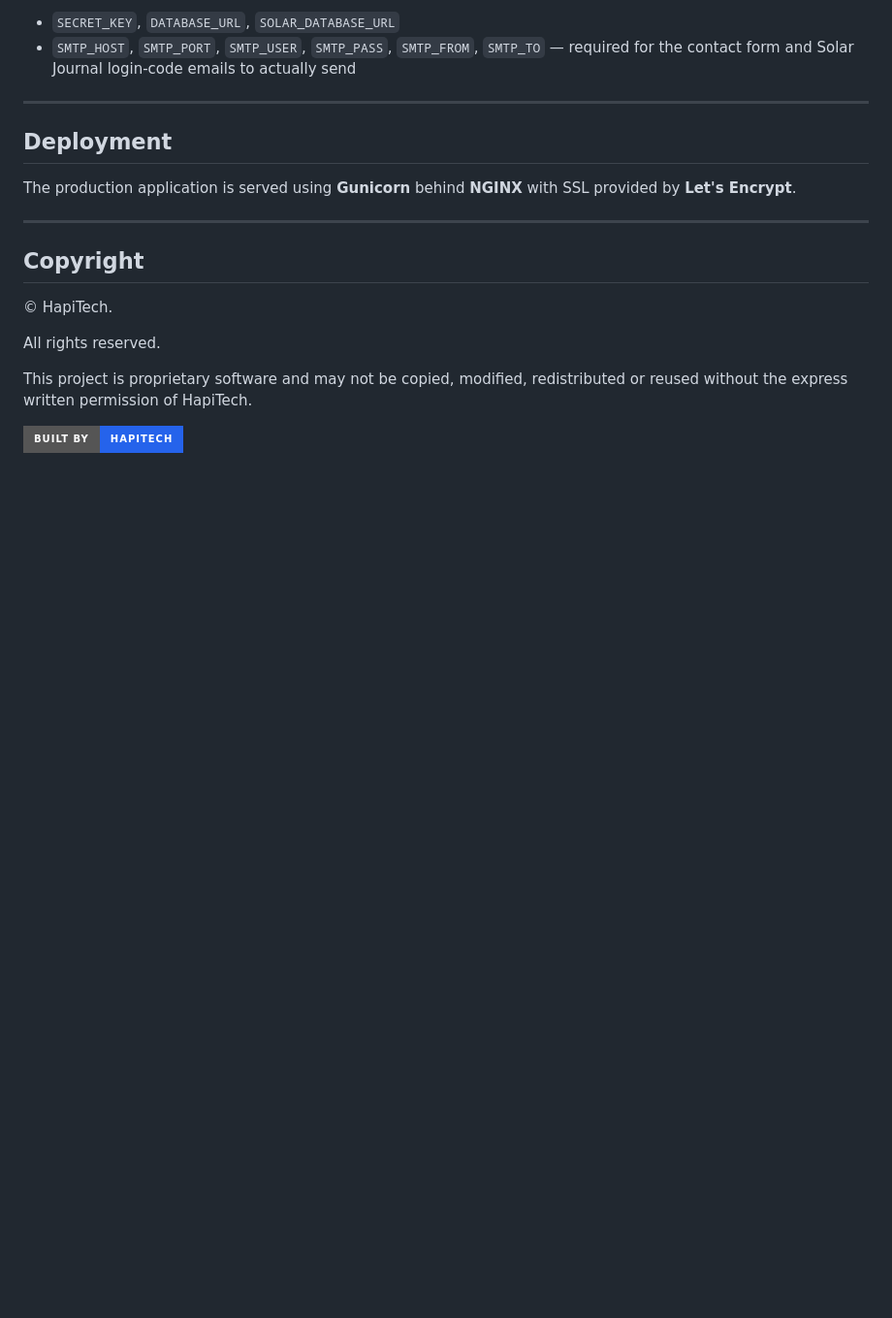
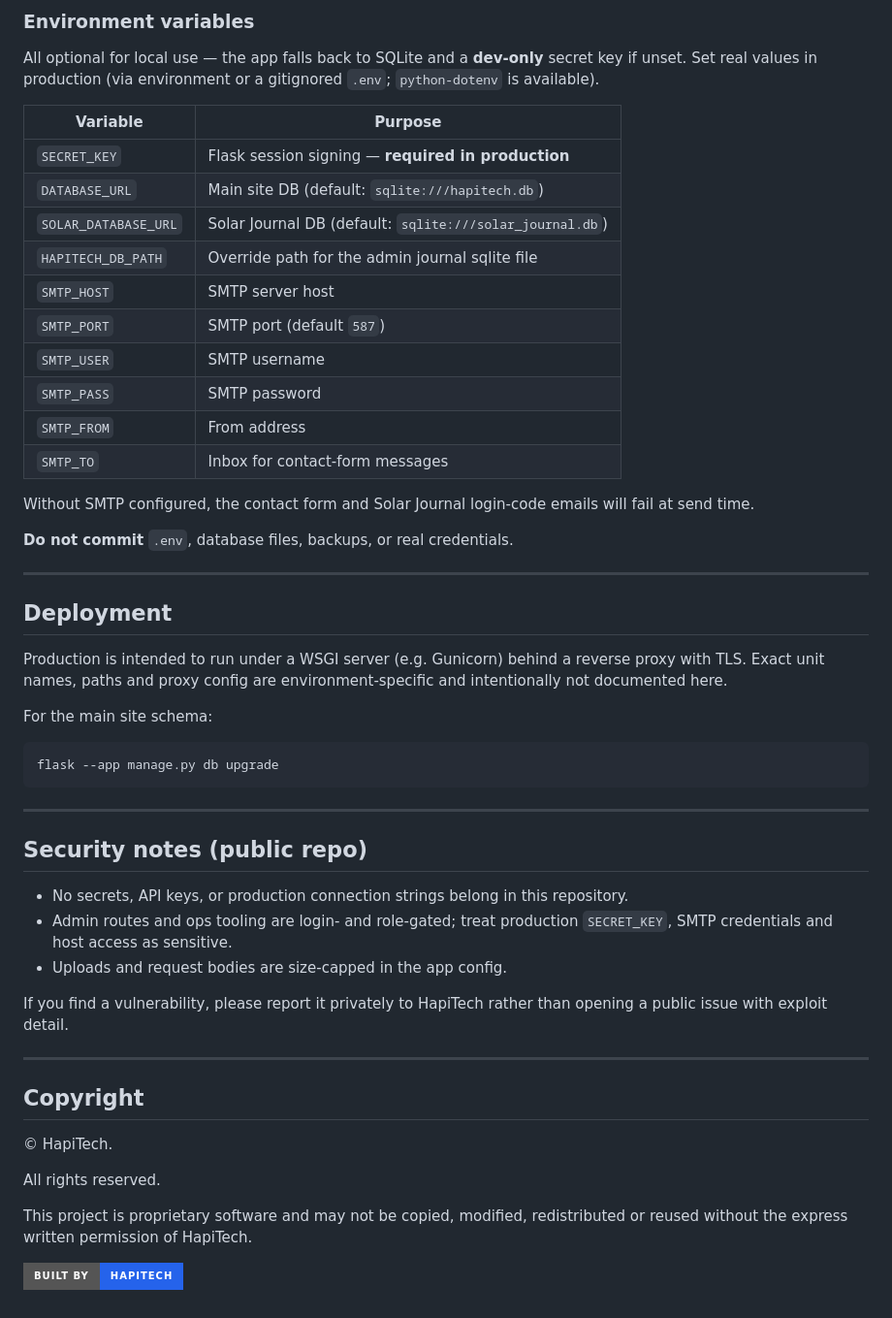
Before and after one commit to hapiuk/hapitech.dev, a Markdown page: README.md, the part around one of its changes. Shown at 97% size. Rendered like a GitHub page; badges without logos; blank space fills up the shorter version.

````diff
--- a/README.md
+++ b/README.md
@@ -64,12 +78,46 @@ Optional environment variables — the app runs with safe local defaults (SQLite
 
-- `SECRET_KEY`, `DATABASE_URL`, `SOLAR_DATABASE_URL`
-- `SMTP_HOST`, `SMTP_PORT`, `SMTP_USER`, `SMTP_PASS`, `SMTP_FROM`, `SMTP_TO` — required for the contact form and Solar Journal login-code emails to actually send
+### Environment variables
+
+All optional for local use — the app falls back to SQLite and a **dev-only** secret key if unset. Set real values in production (via environment or a gitignored `.env`; `python-dotenv` is available).
+
+| Variable | Purpose |
+| --- | --- |
+| `SECRET_KEY` | Flask session signing — **required in production** |
+| `DATABASE_URL` | Main site DB (default: `sqlite:///hapitech.db`) |
+| `SOLAR_DATABASE_URL` | Solar Journal DB (default: `sqlite:///solar_journal.db`) |
+| `HAPITECH_DB_PATH` | Override path for the admin journal sqlite file |
+| `SMTP_HOST` | SMTP server host |
+| `SMTP_PORT` | SMTP port (default `587`) |
+| `SMTP_USER` | SMTP username |
+| `SMTP_PASS` | SMTP password |
+| `SMTP_FROM` | From address |
+| `SMTP_TO` | Inbox for contact-form messages |
+
+Without SMTP configured, the contact form and Solar Journal login-code emails will fail at send time.
+
+**Do not commit** `.env`, database files, backups, or real credentials.
 
 ---
 
 ## Deployment
 
-The production application is served using **Gunicorn** behind **NGINX** with SSL provided by **Let's Encrypt**.
+Production is intended to run under a WSGI server (e.g. Gunicorn) behind a reverse proxy with TLS. Exact unit names, paths and proxy config are environment-specific and intentionally not documented here.
+
+For the main site schema:
+
+```bash
+flask --app manage.py db upgrade
+```
+
+---
+
+## Security notes (public repo)
+
+- No secrets, API keys, or production connection strings belong in this repository.
+- Admin routes and ops tooling are login- and role-gated; treat production `SECRET_KEY`, SMTP credentials and host access as sensitive.
+- Uploads and request bodies are size-capped in the app config.
+
+If you find a vulnerability, please report it privately to HapiTech rather than opening a public issue with exploit detail.
 
 ---
 
````
Also changed, not shown: other parts of README.md (+35 -21 lines).
